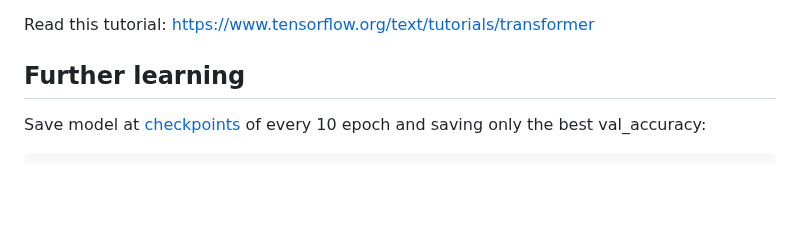
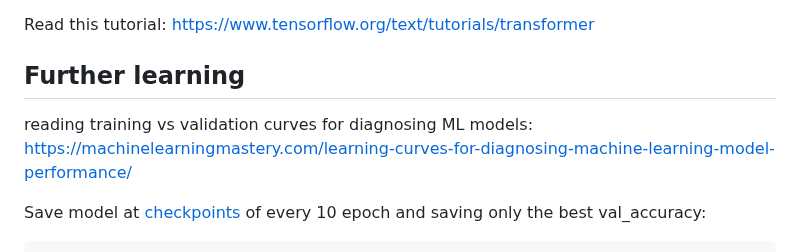
Before and after one commit to hchiam/learning-tf, a Markdown page: my_coursera_notes/C4.md, the part around the change. GitHub-like rendering; blank space fills up the shorter version.

Commit message:
reading training vs validation curves for diagnosing ML models

````diff
--- a/my_coursera_notes/C4.md
+++ b/my_coursera_notes/C4.md
@@ -190,6 +190,8 @@ Read this tutorial: https://www.tensorflow.org/text/tutorials/transformer
 
 ## Further learning
 
+reading training vs validation curves for diagnosing ML models: https://machinelearningmastery.com/learning-curves-for-diagnosing-machine-learning-model-performance/
+
 Save model at [checkpoints](https://www.tensorflow.org/api_docs/python/tf/keras/callbacks/ModelCheckpoint) of every 10 epoch and saving only the best val_accuracy:
 
 ```py
````
